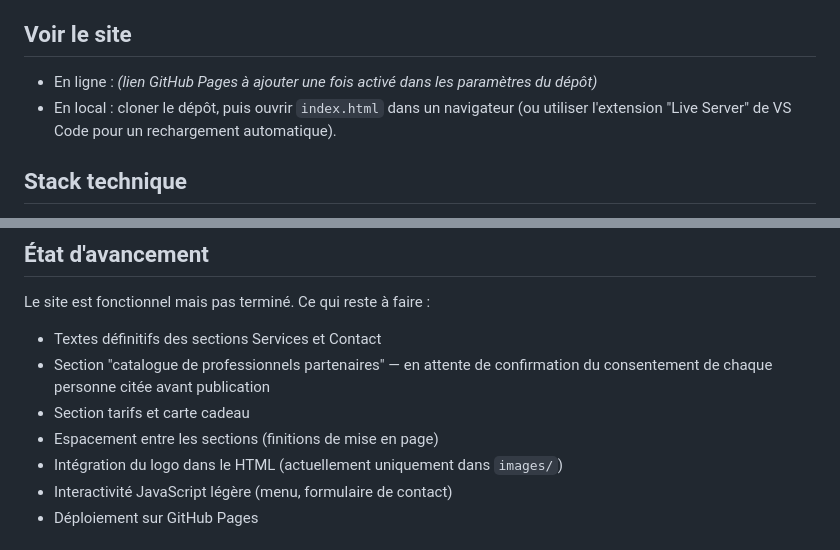
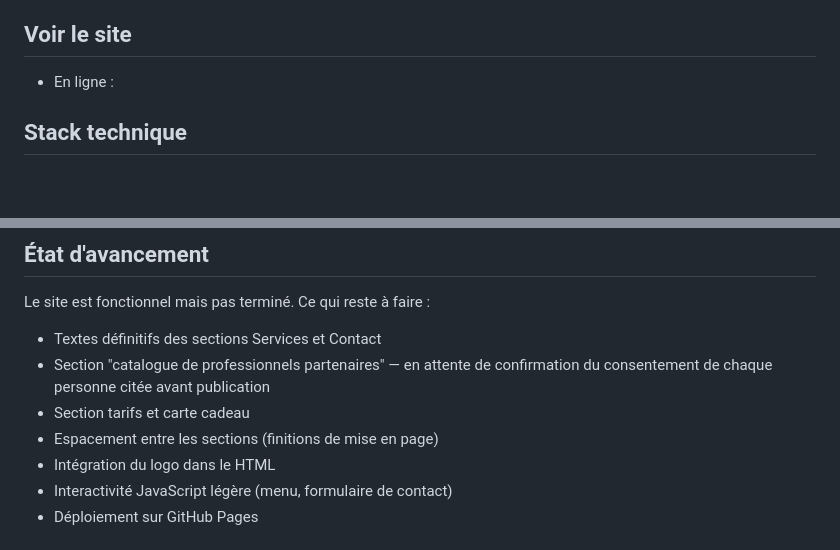
Before and after one commit to AuroreDa/cocon-lacte, a Markdown page: README.md, 2 parts joined by grey strips. Rendered like a GitHub page; blank space fills up the shorter version.

```diff
--- a/README.md
+++ b/README.md
@@ -8,9 +8,7 @@ Projet personnel réalisé en autodidacte, dans le cadre d'une reconversion vers
 
 ## Voir le site
 
-- En ligne : *(lien GitHub Pages à ajouter une fois activé dans les paramètres du dépôt)*
-- En local : cloner le dépôt, puis ouvrir `index.html` dans un navigateur (ou utiliser l'extension "Live Server" de VS Code pour un rechargement automatique).
-
+- En ligne :
 ## Stack technique
 
 HTML5 / CSS3 en vanilla, sans framework ni préprocesseur. Un peu de JavaScript prévu pour la suite (menu, formulaire de contact) mais pas encore nécessaire à ce stade.
@@ -33,7 +31,7 @@ Le site est fonctionnel mais pas terminé. Ce qui reste à faire :
 - Section "catalogue de professionnels partenaires" — en attente de confirmation du consentement de chaque personne citée avant publication
 - Section tarifs et carte cadeau
 - Espacement entre les sections (finitions de mise en page)
-- Intégration du logo dans le HTML (actuellement uniquement dans `images/`)
+- Intégration du logo dans le HTML
 - Interactivité JavaScript légère (menu, formulaire de contact)
 - Déploiement sur GitHub Pages
 
```
